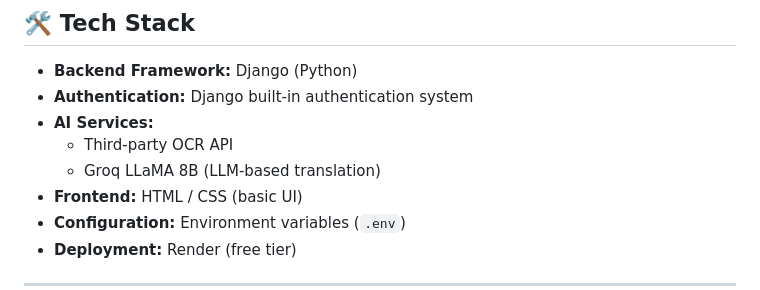
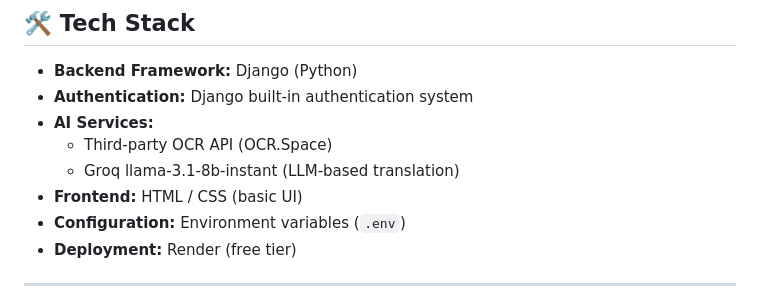
Before and after one commit to Noob-Developer-Real/ClarityRx, a Markdown page: README.md, the part around the change. Drawn GitHub-style.

```diff
--- a/README.md
+++ b/README.md
@@ -47,8 +47,8 @@ This workflow is designed to be **simple and easy to understand**, keeping learn
 - **Backend Framework:** Django (Python)
 - **Authentication:** Django built-in authentication system
 - **AI Services:**
-  - Third-party OCR API
-  - Groq LLaMA 8B (LLM-based translation)
+  - Third-party OCR API (OCR.Space)
+  - Groq llama-3.1-8b-instant (LLM-based translation)
 - **Frontend:** HTML / CSS (basic UI)
 - **Configuration:** Environment variables (`.env`)
 - **Deployment:** Render (free tier)
```
